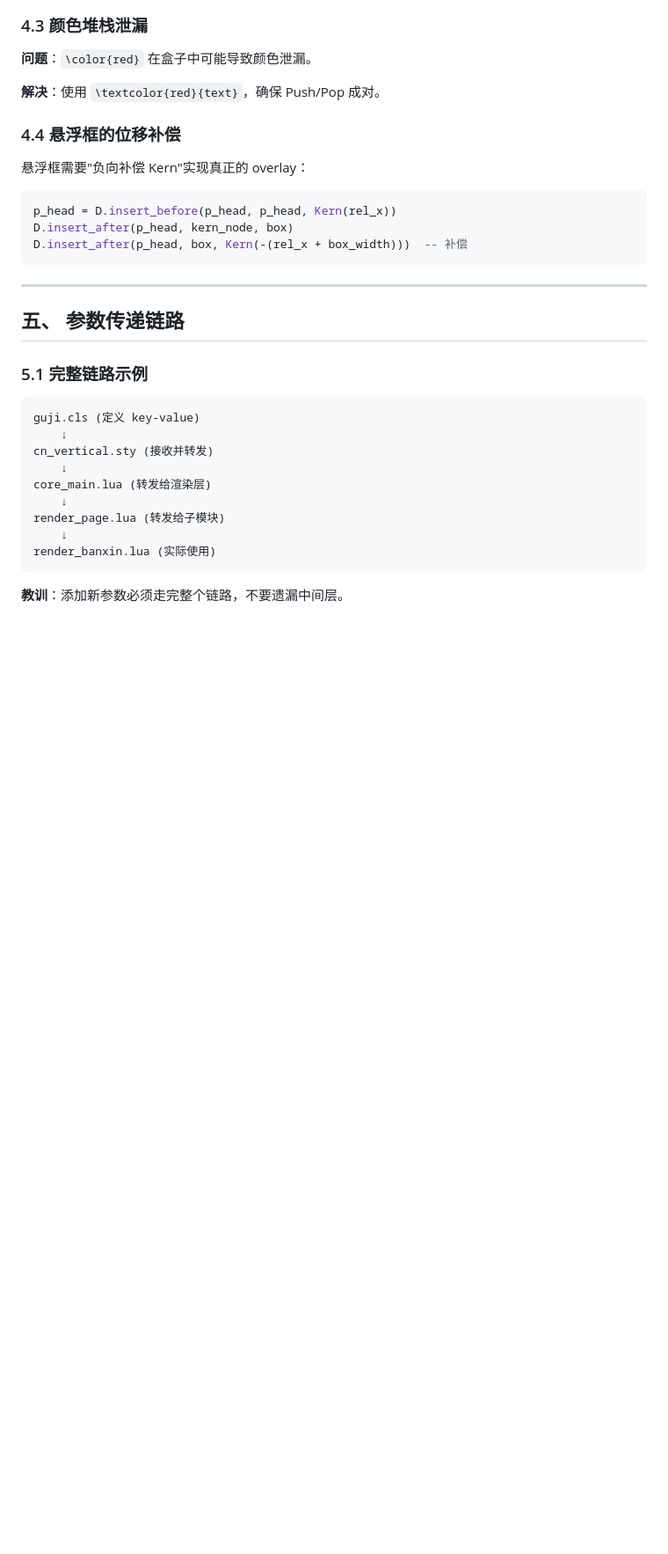
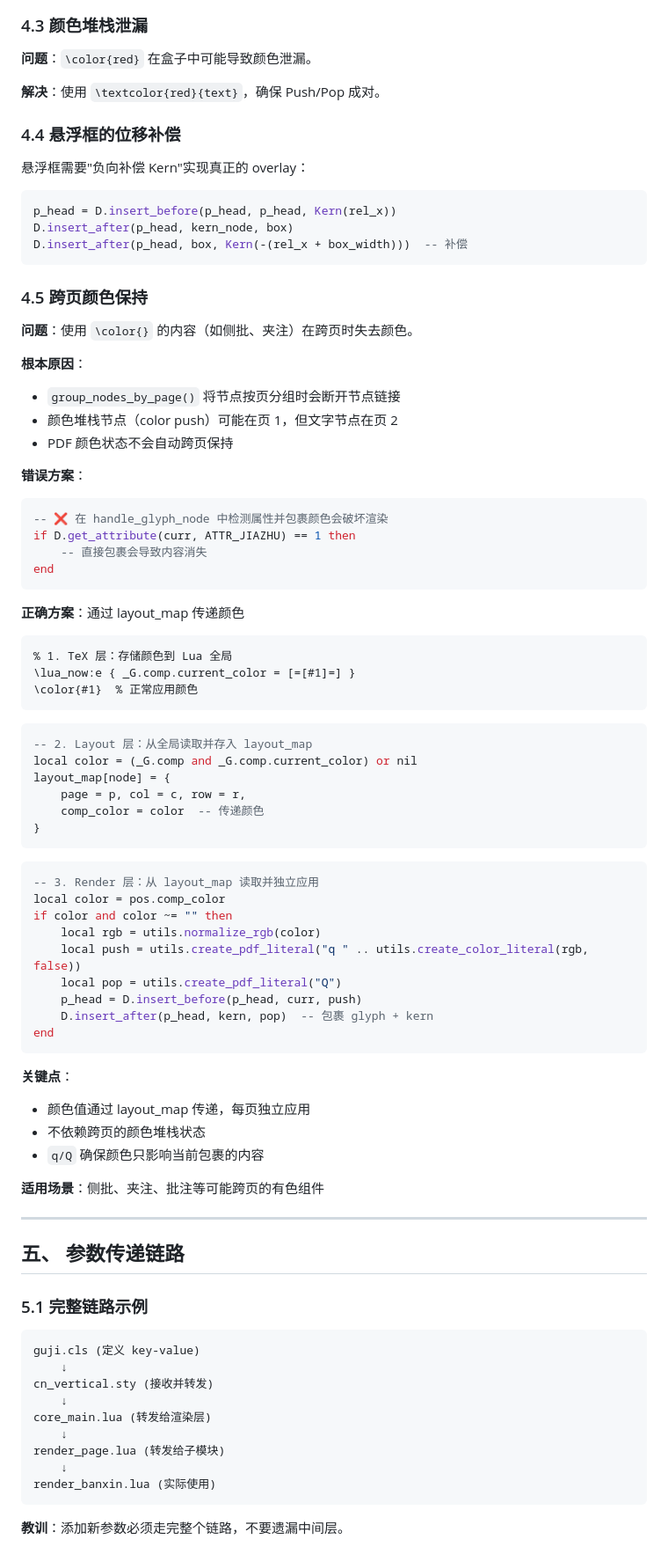
Before and after one commit to open-guji/luatex-cn, a Markdown page: ai_must_read/LEARNING.md, the part around the change. Shown at 88% size. Rendered like a GitHub page; blank space fills up the shorter version.

````diff
--- a/ai_must_read/LEARNING.md
+++ b/ai_must_read/LEARNING.md
@@ -266,6 +266,58 @@ D.insert_after(p_head, kern_node, box)
 D.insert_after(p_head, box, Kern(-(rel_x + box_width)))  -- 补偿
 ```
 
+### 4.5 跨页颜色保持
+
+**问题**：使用 `\color{}` 的内容（如侧批、夹注）在跨页时失去颜色。
+
+**根本原因**：
+- `group_nodes_by_page()` 将节点按页分组时会断开节点链接
+- 颜色堆栈节点（color push）可能在页 1，但文字节点在页 2
+- PDF 颜色状态不会自动跨页保持
+
+**错误方案**：
+```lua
+-- ❌ 在 handle_glyph_node 中检测属性并包裹颜色会破坏渲染
+if D.get_attribute(curr, ATTR_JIAZHU) == 1 then
+    -- 直接包裹会导致内容消失
+end
+```
+
+**正确方案**：通过 layout_map 传递颜色
+```latex
+% 1. TeX 层：存储颜色到 Lua 全局
+\lua_now:e { _G.comp.current_color = [=[#1]=] }
+\color{#1}  % 正常应用颜色
+```
+
+```lua
+-- 2. Layout 层：从全局读取并存入 layout_map
+local color = (_G.comp and _G.comp.current_color) or nil
+layout_map[node] = {
+    page = p, col = c, row = r,
+    comp_color = color  -- 传递颜色
+}
+```
+
+```lua
+-- 3. Render 层：从 layout_map 读取并独立应用
+local color = pos.comp_color
+if color and color ~= "" then
+    local rgb = utils.normalize_rgb(color)
+    local push = utils.create_pdf_literal("q " .. utils.create_color_literal(rgb, false))
+    local pop = utils.create_pdf_literal("Q")
+    p_head = D.insert_before(p_head, curr, push)
+    D.insert_after(p_head, kern, pop)  -- 包裹 glyph + kern
+end
+```
+
+**关键点**：
+- 颜色值通过 layout_map 传递，每页独立应用
+- 不依赖跨页的颜色堆栈状态
+- `q/Q` 确保颜色只影响当前包裹的内容
+
+**适用场景**：侧批、夹注、批注等可能跨页的有色组件
+
 ---
 
 ## 五、 参数传递链路
````
Also changed, not shown: doc/context-system-design.md (added, +468 -0 lines).
